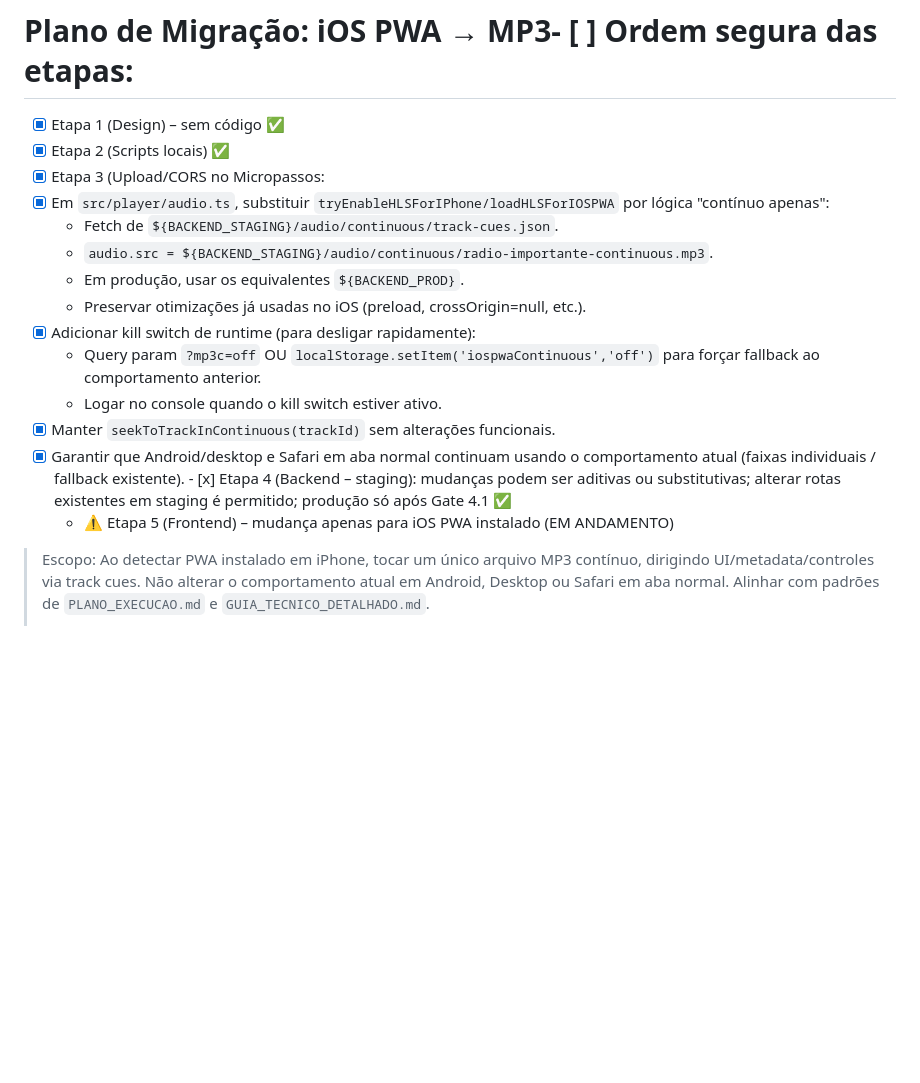
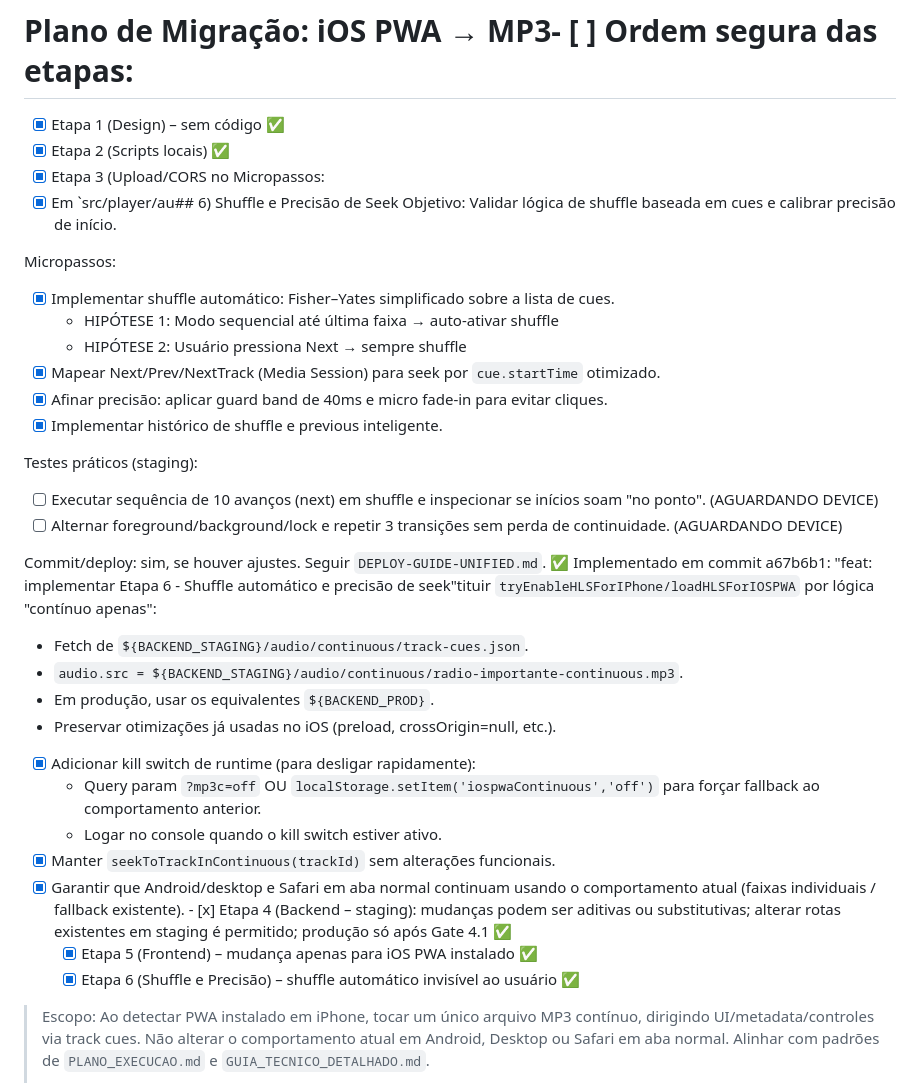
Before and after one commit to DeepDevPro/radio-importante-pwa, a Markdown page: devFiles/staging/plano-iospwa-mp3-continuo.md, the part around the change. GitHub-like rendering; blank space fills up the shorter version.

Commit message:
docs: marcar Etapa 6 (Shuffle) como concluída
- Atualizar plano com implementação completa
- Documentar commit a67b6b1
- Marcar testes como aguardando device físico
- Shuffle automático invisível ao usuário implementado

```diff
--- a/devFiles/staging/plano-iospwa-mp3-continuo.md
+++ b/devFiles/staging/plano-iospwa-mp3-continuo.md
@@ -2,7 +2,23 @@
   - [x] Etapa 1 (Design) – sem código ✅
   - [x] Etapa 2 (Scripts locais) ✅
   - [x] Etapa 3 (Upload/CORS no Micropassos:
-- [x] Em `src/player/audio.ts`, substituir `tryEnableHLSForIPhone/loadHLSForIOSPWA` por lógica "contínuo apenas":
+- [x] Em `src/player/au## 6) Shuffle e Precisão de Seek
+Objetivo: Validar lógica de shuffle baseada em cues e calibrar precisão de início.
+
+Micropassos:
+- [x] Implementar shuffle automático: Fisher–Yates simplificado sobre a lista de cues.
+  - HIPÓTESE 1: Modo sequencial até última faixa → auto-ativar shuffle
+  - HIPÓTESE 2: Usuário pressiona Next → sempre shuffle
+- [x] Mapear Next/Prev/NextTrack (Media Session) para seek por `cue.startTime` otimizado.
+- [x] Afinar precisão: aplicar guard band de 40ms e micro fade-in para evitar cliques.
+- [x] Implementar histórico de shuffle e previous inteligente.
+
+Testes práticos (staging):
+- [ ] Executar sequência de 10 avanços (next) em shuffle e inspecionar se inícios soam "no ponto". (AGUARDANDO DEVICE)
+- [ ] Alternar foreground/background/lock e repetir 3 transições sem perda de continuidade. (AGUARDANDO DEVICE)
+
+Commit/deploy: sim, se houver ajustes. Seguir `DEPLOY-GUIDE-UNIFIED.md`.
+✅ Implementado em commit a67b6b1: "feat: implementar Etapa 6 - Shuffle automático e precisão de seek"tituir `tryEnableHLSForIPhone/loadHLSForIOSPWA` por lógica "contínuo apenas":
   - Fetch de `${BACKEND_STAGING}/audio/continuous/track-cues.json`.
   - `audio.src = ${BACKEND_STAGING}/audio/continuous/radio-importante-continuous.mp3`.
   - Em produção, usar os equivalentes `${BACKEND_PROD}`.
@@ -11,8 +27,9 @@
   - Query param `?mp3c=off` OU `localStorage.setItem('iospwaContinuous','off')` para forçar fallback ao comportamento anterior.
   - Logar no console quando o kill switch estiver ativo.
 - [x] Manter `seekToTrackInContinuous(trackId)` sem alterações funcionais.
-- [x] Garantir que Android/desktop e Safari em aba normal continuam usando o comportamento atual (faixas individuais / fallback existente). - [x] Etapa 4 (Backend – staging): mudanças podem ser aditivas ou substitutivas; alterar rotas existentes em staging é permitido; produção só após Gate 4.1 ✅
-  - ⚠️ Etapa 5 (Frontend) – mudança apenas para iOS PWA instalado (EM ANDAMENTO)
+- [x] Garantir que Android/desktop e Safari em aba normal continuam usando o comportamento atual (faixas individuais / fallback existente).   - [x] Etapa 4 (Backend – staging): mudanças podem ser aditivas ou substitutivas; alterar rotas existentes em staging é permitido; produção só após Gate 4.1 ✅
+  - [x] Etapa 5 (Frontend) – mudança apenas para iOS PWA instalado ✅
+  - [x] Etapa 6 (Shuffle e Precisão) – shuffle automático invisível ao usuário ✅
 
 > Escopo: Ao detectar PWA instalado em iPhone, tocar um único arquivo MP3 contínuo, dirigindo UI/metadata/controles via track cues. Não alterar o comportamento atual em Android, Desktop ou Safari em aba normal. Alinhar com padrões de `PLANO_EXECUCAO.md` e `GUIA_TECNICO_DETALHADO.md`.
 >
```
